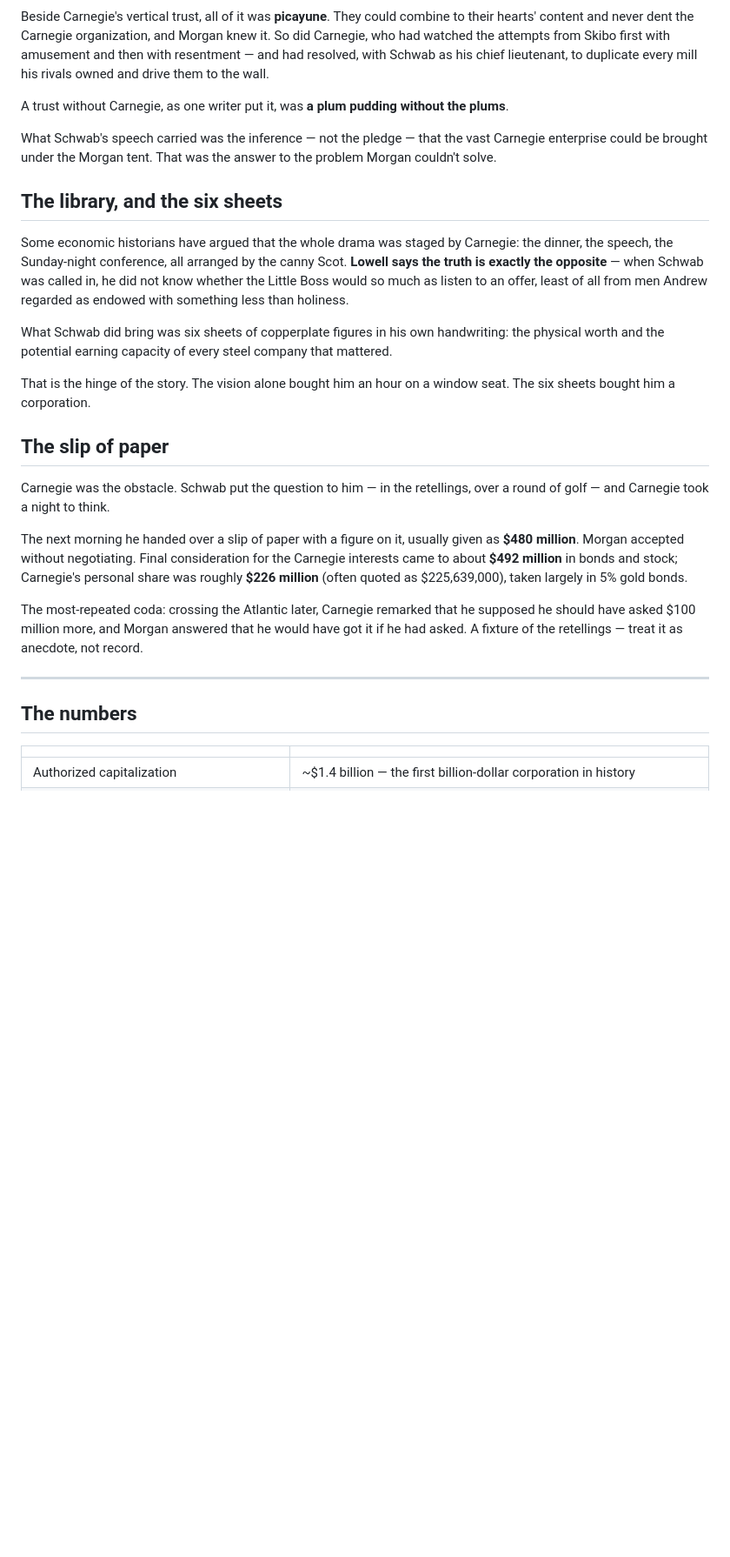
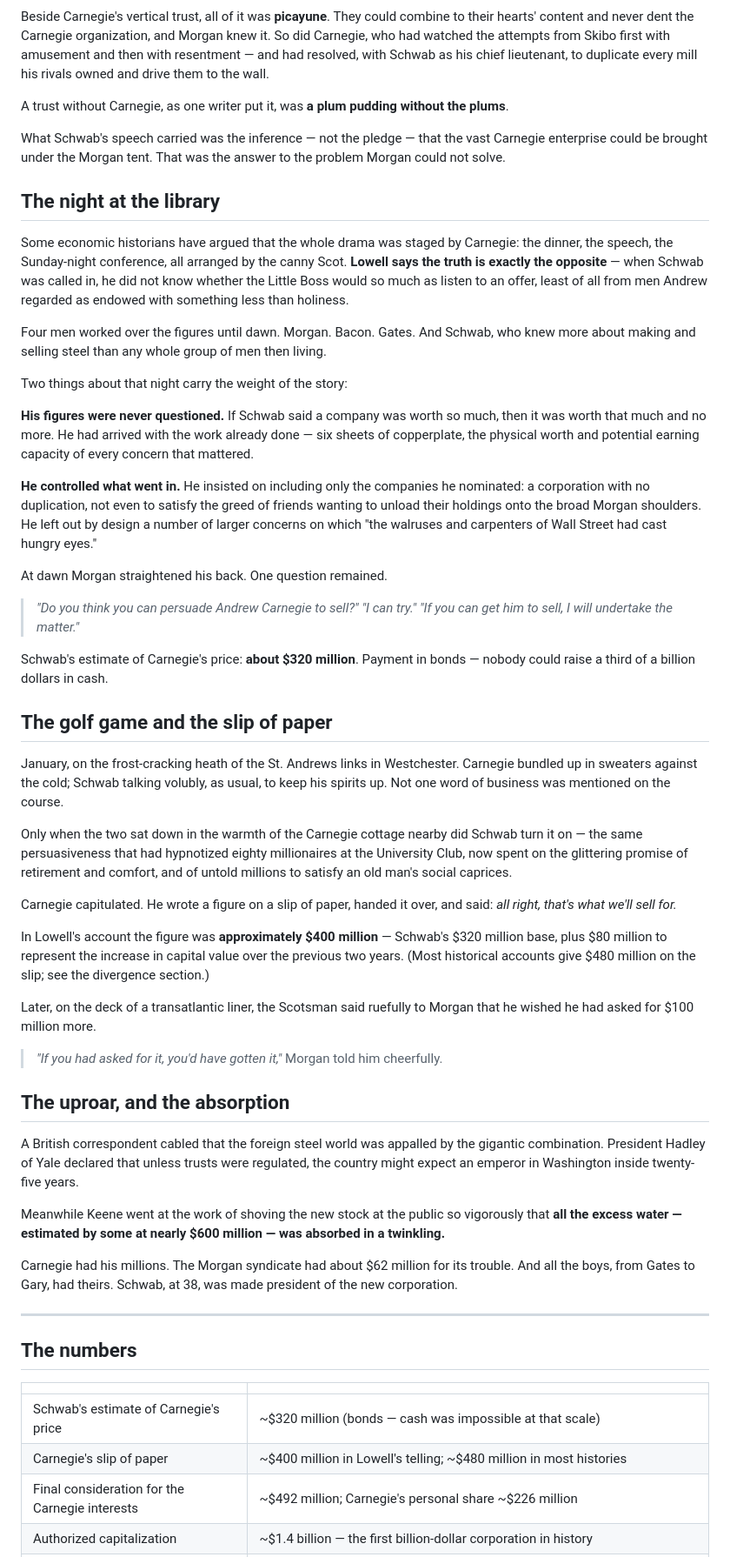
Before and after one commit to Cannonclaw/cannons-ministry, a Markdown page: docs/us-steel-formation-history.md, the part around one of its changes. Shown at 87% size. GitHub-like rendering; blank space fills up the shorter version.

```diff
--- a/docs/us-steel-formation-history.md
+++ b/docs/us-steel-formation-history.md
@@ -89,23 +89,49 @@ Beside Carnegie's vertical trust, all of it was **picayune**. They could combine
 
 A trust without Carnegie, as one writer put it, was **a plum pudding without the plums**.
 
-What Schwab's speech carried was the inference — not the pledge — that the vast Carnegie enterprise could be brought under the Morgan tent. That was the answer to the problem Morgan couldn't solve.
+What Schwab's speech carried was the inference — not the pledge — that the vast Carnegie enterprise could be brought under the Morgan tent. That was the answer to the problem Morgan could not solve.
 
-## The library, and the six sheets
+## The night at the library
 
 Some economic historians have argued that the whole drama was staged by Carnegie: the dinner, the speech, the Sunday-night conference, all arranged by the canny Scot. **Lowell says the truth is exactly the opposite** — when Schwab was called in, he did not know whether the Little Boss would so much as listen to an offer, least of all from men Andrew regarded as endowed with something less than holiness.
 
-What Schwab did bring was six sheets of copperplate figures in his own handwriting: the physical worth and the potential earning capacity of every steel company that mattered.
+Four men worked over the figures until dawn. Morgan. Bacon. Gates. And Schwab, who knew more about making and selling steel than any whole group of men then living.
 
-That is the hinge of the story. The vision alone bought him an hour on a window seat. The six sheets bought him a corporation.
+Two things about that night carry the weight of the story:
 
-## The slip of paper
+**His figures were never questioned.** If Schwab said a company was worth so much, then it was worth that much and no more. He had arrived with the work already done — six sheets of copperplate, the physical worth and potential earning capacity of every concern that mattered.
 
-Carnegie was the obstacle. Schwab put the question to him — in the retellings, over a round of golf — and Carnegie took a night to think.
+**He controlled what went in.** He insisted on including only the companies he nominated: a corporation with no duplication, not even to satisfy the greed of friends wanting to unload their holdings onto the broad Morgan shoulders. He left out by design a number of larger concerns on which "the walruses and carpenters of Wall Street had cast hungry eyes."
 
-The next morning he handed over a slip of paper with a figure on it, usually given as **$480 million**. Morgan accepted without negotiating. Final consideration for the Carnegie interests came to about **$492 million** in bonds and stock; Carnegie's personal share was roughly **$226 million** (often quoted as $225,639,000), taken largely in 5% gold bonds.
+At dawn Morgan straightened his back. One question remained.
 
-The most-repeated coda: crossing the Atlantic later, Carnegie remarked that he supposed he should have asked $100 million more, and Morgan answered that he would have got it if he had asked. A fixture of the retellings — treat it as anecdote, not record.
+> *"Do you think you can persuade Andrew Carnegie to sell?"*
+> *"I can try."*
+> *"If you can get him to sell, I will undertake the matter."*
+
+Schwab's estimate of Carnegie's price: **about $320 million**. Payment in bonds — nobody could raise a third of a billion dollars in cash.
+
+## The golf game and the slip of paper
+
+January, on the frost-cracking heath of the St. Andrews links in Westchester. Carnegie bundled up in sweaters against the cold; Schwab talking volubly, as usual, to keep his spirits up. Not one word of business was mentioned on the course.
+
+Only when the two sat down in the warmth of the Carnegie cottage nearby did Schwab turn it on — the same persuasiveness that had hypnotized eighty millionaires at the University Club, now spent on the glittering promise of retirement and comfort, and of untold millions to satisfy an old man's social caprices.
+
+Carnegie capitulated. He wrote a figure on a slip of paper, handed it over, and said: *all right, that's what we'll sell for.*
+
+In Lowell's account the figure was **approximately $400 million** — Schwab's $320 million base, plus $80 million to represent the increase in capital value over the previous two years. (Most historical accounts give $480 million on the slip; see the divergence section.)
+
+Later, on the deck of a transatlantic liner, the Scotsman said ruefully to Morgan that he wished he had asked for $100 million more.
+
+> *"If you had asked for it, you'd have gotten it,"* Morgan told him cheerfully.
+
+## The uproar, and the absorption
+
+A British correspondent cabled that the foreign steel world was appalled by the gigantic combination. President Hadley of Yale declared that unless trusts were regulated, the country might expect an emperor in Washington inside twenty-five years.
+
+Meanwhile Keene went at the work of shoving the new stock at the public so vigorously that **all the excess water — estimated by some at nearly $600 million — was absorbed in a twinkling.**
+
+Carnegie had his millions. The Morgan syndicate had about $62 million for its trouble. And all the boys, from Gates to Gary, had theirs. Schwab, at 38, was made president of the new corporation.
 
 ---
 
@@ -113,4 +139,7 @@ The most-repeated coda: crossing the Atlantic later, Carnegie remarked that he s
 
 | | |
 |---|---|
+| Schwab's estimate of Carnegie's price | ~$320 million (bonds — cash was impossible at that scale) |
+| Carnegie's slip of paper | ~$400 million in Lowell's telling; ~$480 million in most histories |
+| Final consideration for the Carnegie interests | ~$492 million; Carnegie's personal share ~$226 million |
 | Authorized capitalization | ~$1.4 billion — the first billion-dollar corporation in history |
```
Also changed, not shown: other parts of docs/us-steel-formation-history.md (+35 -25 lines).
